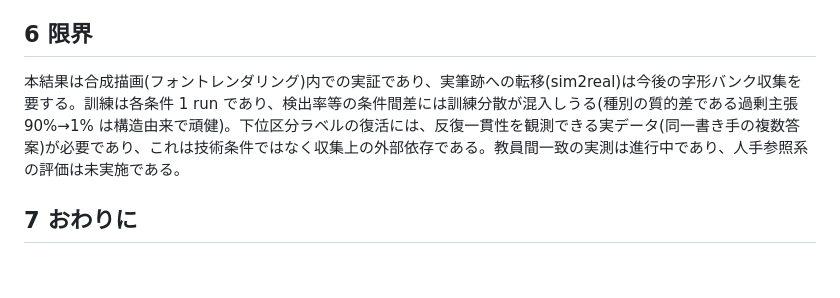
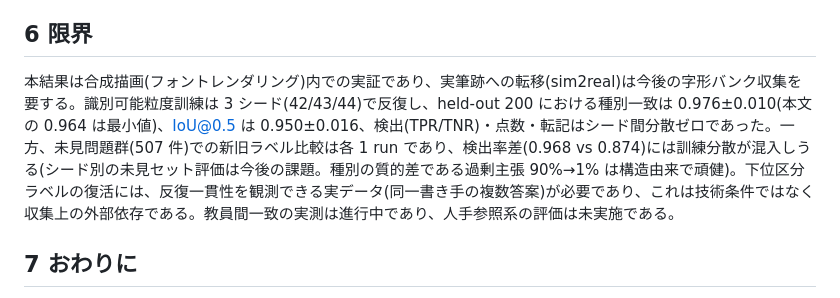
Before and after one commit to makinux/ja-handwritten-grading-vlm-pipeline, a Markdown page: docs/paper/nlp_annual_draft.md, the part around the change. GitHub-like rendering; blank space fills up the shorter version.

Commit message:
予稿: 3シード分散を限界節に反映(種別0.976±0.010・IoU 0.950±0.016・検出/採点は分散ゼロ、本文値0.964は最小値=保守的)
Co-Authored-By: Claude Fable 5 <noreply@anthropic.com>

```diff
--- a/docs/paper/nlp_annual_draft.md
+++ b/docs/paper/nlp_annual_draft.md
@@ -69,7 +69,7 @@
 
 ## 6 限界
 
-本結果は合成描画(フォントレンダリング)内での実証であり、実筆跡への転移(sim2real)は今後の字形バンク収集を要する。訓練は各条件 1 run であり、検出率等の条件間差には訓練分散が混入しうる(種別の質的差である過剰主張 90%→1% は構造由来で頑健)。下位区分ラベルの復活には、反復一貫性を観測できる実データ(同一書き手の複数答案)が必要であり、これは技術条件ではなく収集上の外部依存である。教員間一致の実測は進行中であり、人手参照系の評価は未実施である。
+本結果は合成描画(フォントレンダリング)内での実証であり、実筆跡への転移(sim2real)は今後の字形バンク収集を要する。識別可能粒度訓練は 3 シード(42/43/44)で反復し、held-out 200 における種別一致は 0.976±0.010(本文の 0.964 は最小値)、IoU@0.5 は 0.950±0.016、検出(TPR/TNR)・点数・転記はシード間分散ゼロであった。一方、未見問題群(507 件)での新旧ラベル比較は各 1 run であり、検出率差(0.968 vs 0.874)には訓練分散が混入しうる(シード別の未見セット評価は今後の課題。種別の質的差である過剰主張 90%→1% は構造由来で頑健)。下位区分ラベルの復活には、反復一貫性を観測できる実データ(同一書き手の複数答案)が必要であり、これは技術条件ではなく収集上の外部依存である。教員間一致の実測は進行中であり、人手参照系の評価は未実施である。
 
 ## 7 おわりに
 
```
